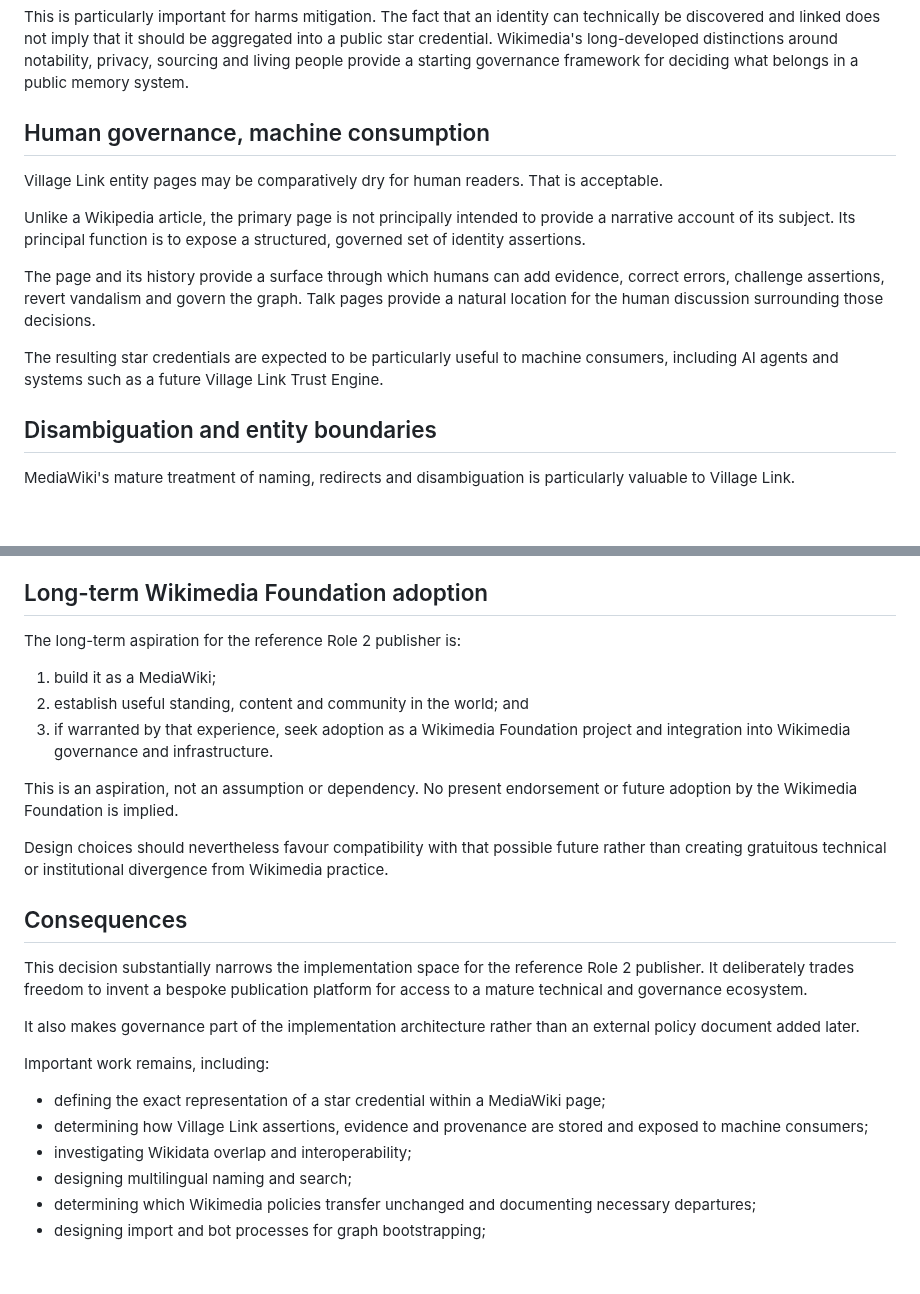
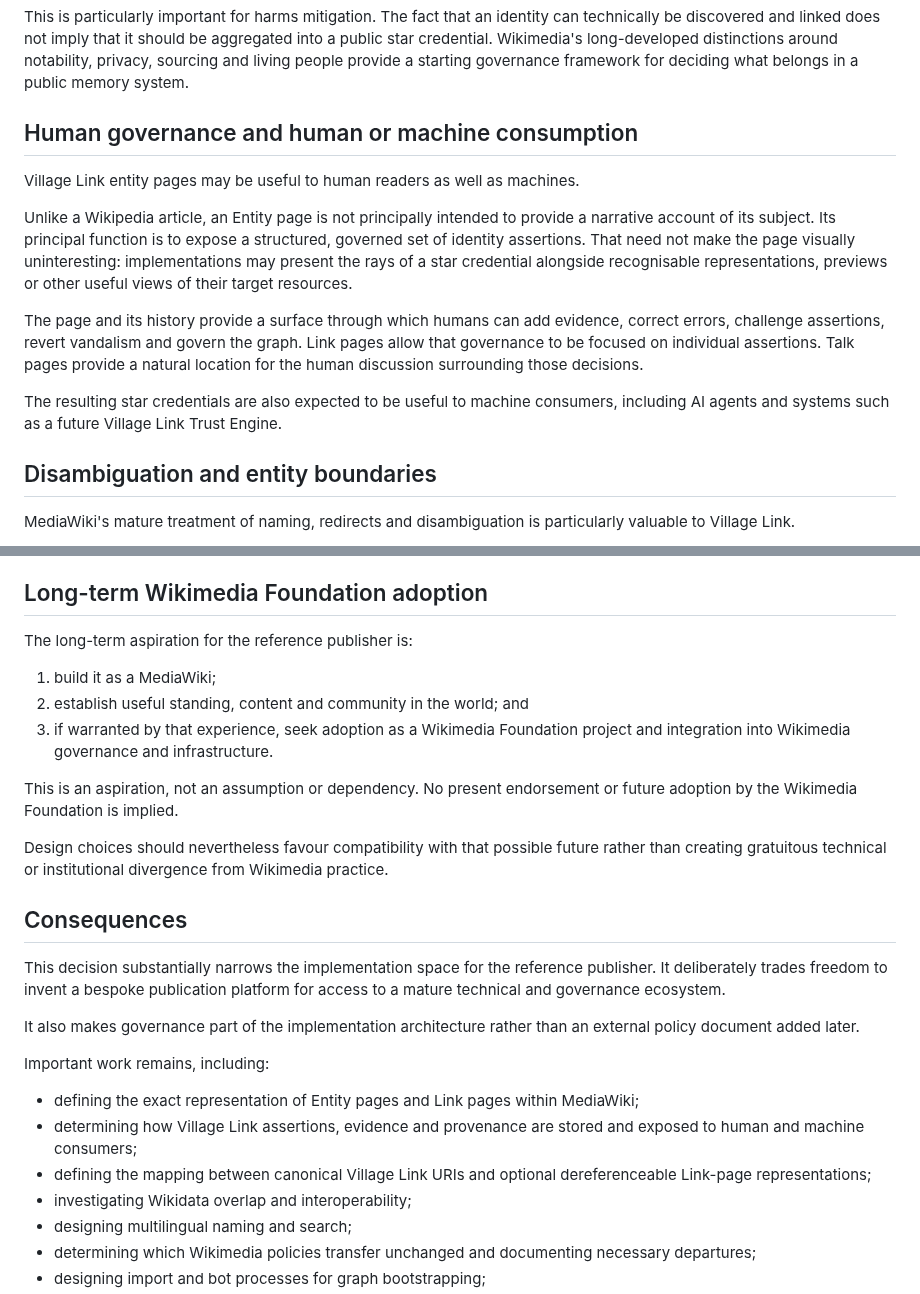
Before and after one commit to Inky-Tech-Pty-Ltd/VillageLink, a Markdown page: docs/adr/003-mediawiki-reference-role-2-publisher.md, 2 parts joined by grey strips. Drawn GitHub-style; blank space fills up the shorter version.

```diff
--- a/docs/adr/003-mediawiki-reference-role-2-publisher.md
+++ b/docs/adr/003-mediawiki-reference-role-2-publisher.md
@@ -77,15 +105,15 @@ Not every Wikimedia rule will map unchanged to Village Link. Some exist because
 
 This is particularly important for harms mitigation. The fact that an identity can technically be discovered and linked does not imply that it should be aggregated into a public star credential. Wikimedia's long-developed distinctions around notability, privacy, sourcing and living people provide a starting governance framework for deciding what belongs in a public memory system.
 
-## Human governance, machine consumption
+## Human governance and human or machine consumption
 
-Village Link entity pages may be comparatively dry for human readers. That is acceptable.
+Village Link entity pages may be useful to human readers as well as machines.
 
-Unlike a Wikipedia article, the primary page is not principally intended to provide a narrative account of its subject. Its principal function is to expose a structured, governed set of identity assertions.
+Unlike a Wikipedia article, an Entity page is not principally intended to provide a narrative account of its subject. Its principal function is to expose a structured, governed set of identity assertions. That need not make the page visually uninteresting: implementations may present the rays of a star credential alongside recognisable representations, previews or other useful views of their target resources.
 
-The page and its history provide a surface through which humans can add evidence, correct errors, challenge assertions, revert vandalism and govern the graph. Talk pages provide a natural location for the human discussion surrounding those decisions.
+The page and its history provide a surface through which humans can add evidence, correct errors, challenge assertions, revert vandalism and govern the graph. Link pages allow that governance to be focused on individual assertions. Talk pages provide a natural location for the human discussion surrounding those decisions.
 
-The resulting star credentials are expected to be particularly useful to machine consumers, including AI agents and systems such as a future Village Link Trust Engine.
+The resulting star credentials are also expected to be useful to machine consumers, including AI agents and systems such as a future Village Link Trust Engine.
 
 ## Disambiguation and entity boundaries
 
@@ -133,7 +161,7 @@ Particular attention should be given to the relationship between Village Link an
 
 ## Long-term Wikimedia Foundation adoption
 
-The long-term aspiration for the reference Role 2 publisher is:
+The long-term aspiration for the reference publisher is:
 
 1. build it as a MediaWiki;
 2. establish useful standing, content and community in the world; and
@@ -145,14 +173,15 @@ Design choices should nevertheless favour compatibility with that possible futur
 
 ## Consequences
 
-This decision substantially narrows the implementation space for the reference Role 2 publisher. It deliberately trades freedom to invent a bespoke publication platform for access to a mature technical and governance ecosystem.
+This decision substantially narrows the implementation space for the reference publisher. It deliberately trades freedom to invent a bespoke publication platform for access to a mature technical and governance ecosystem.
 
 It also makes governance part of the implementation architecture rather than an external policy document added later.
 
 Important work remains, including:
 
-- defining the exact representation of a star credential within a MediaWiki page;
-- determining how Village Link assertions, evidence and provenance are stored and exposed to machine consumers;
+- defining the exact representation of Entity pages and Link pages within MediaWiki;
+- determining how Village Link assertions, evidence and provenance are stored and exposed to human and machine consumers;
+- defining the mapping between canonical Village Link URIs and optional dereferenceable Link-page representations;
 - investigating Wikidata overlap and interoperability;
 - designing multilingual naming and search;
 - determining which Wikimedia policies transfer unchanged and documenting necessary departures;
```
Also changed, not shown: other parts of docs/adr/003-mediawiki-reference-role-2-publisher.md (+39 -10 lines).
